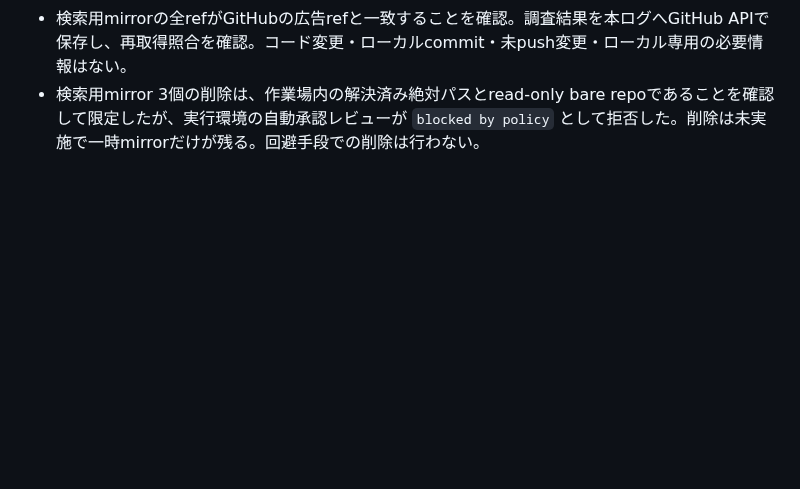
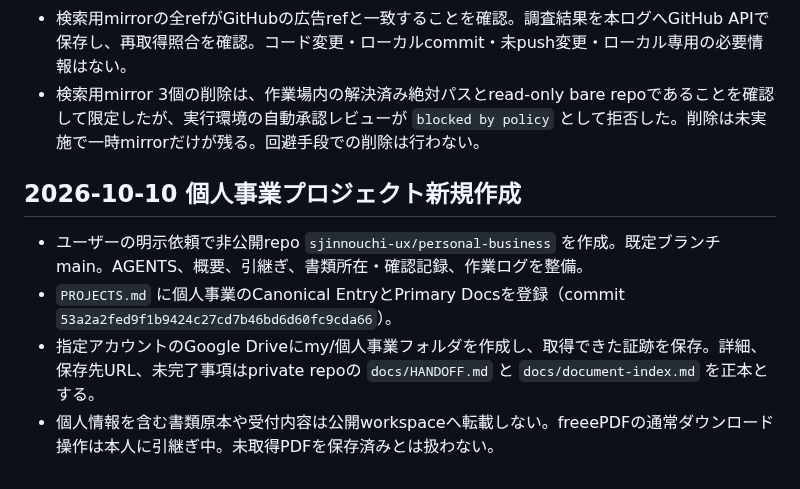
Before and after one commit to sjinnouchi-ux/workspace, a Markdown page: codex/work_log.md, the part around the change. GitHub-like rendering; blank space fills up the shorter version.

Commit message:
Record personal business project setup and routing

```diff
--- a/codex/work_log.md
+++ b/codex/work_log.md
@@ -502,3 +502,11 @@ Shogun関連はユーザー指定により別デスクトップで扱うため
 - 秘密値・認証JSON・.env内容は参照・保存していない。外部業務サービスへの操作、開発環境変更、提出処理は実施していない。
 - 検索用mirrorの全refがGitHubの広告refと一致することを確認。調査結果を本ログへGitHub APIで保存し、再取得照合を確認。コード変更・ローカルcommit・未push変更・ローカル専用の必要情報はない。
 - 検索用mirror 3個の削除は、作業場内の解決済み絶対パスとread-only bare repoであることを確認して限定したが、実行環境の自動承認レビューが `blocked by policy` として拒否した。削除は未実施で一時mirrorだけが残る。回避手段での削除は行わない。
+
+
+## 2026-10-10 個人事業プロジェクト新規作成
+
+- ユーザーの明示依頼で非公開repo `sjinnouchi-ux/personal-business` を作成。既定ブランチmain。AGENTS、概要、引継ぎ、書類所在・確認記録、作業ログを整備。
+- `PROJECTS.md` に個人事業のCanonical EntryとPrimary Docsを登録（commit `53a2a2fed9f1b9424c27cd7b46bd6d60fc9cda66`）。
+- 指定アカウントのGoogle Driveにmy/個人事業フォルダを作成し、取得できた証跡を保存。詳細、保存先URL、未完了事項はprivate repoの `docs/HANDOFF.md` と `docs/document-index.md` を正本とする。
+- 個人情報を含む書類原本や受付内容は公開workspaceへ転載しない。freeePDFの通常ダウンロード操作は本人に引継ぎ中。未取得PDFを保存済みとは扱わない。
```
